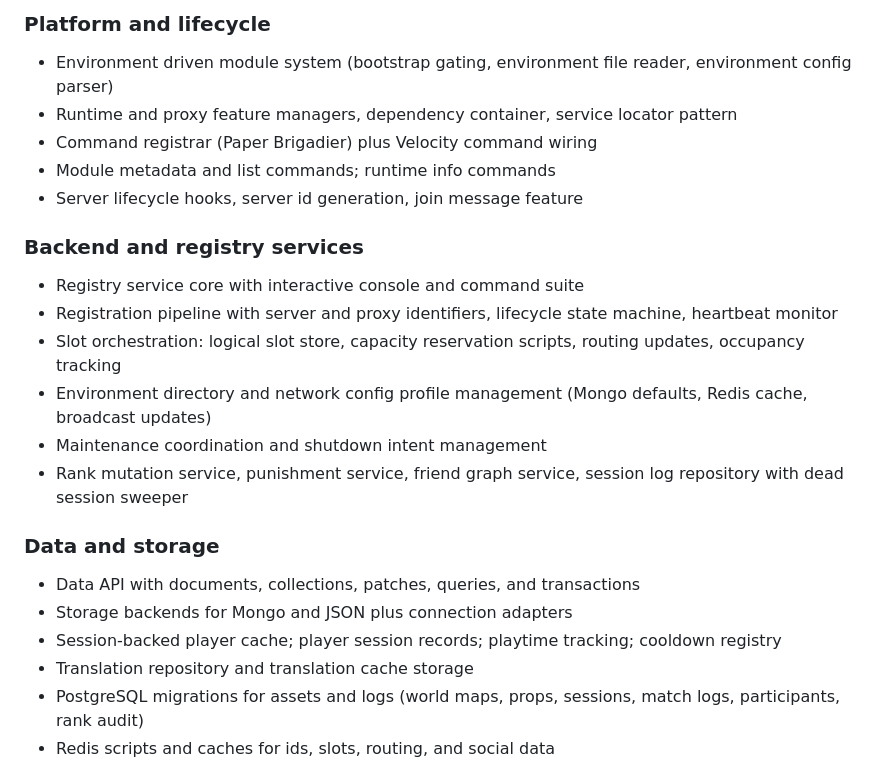
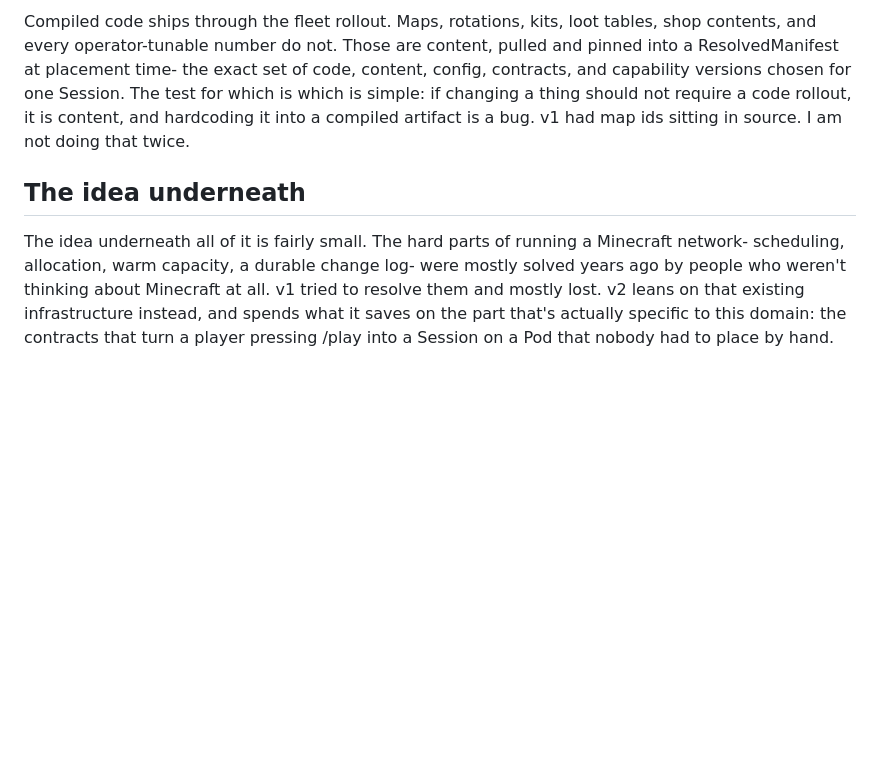
Before and after one commit to ZECHEESELORD/portfolio, a Markdown page: posts/fulcrum.md, the part around one of its changes. Rendered like a GitHub page; blank space fills up the shorter version.

Commit message:
update fulcrum

```diff
--- a/posts/fulcrum.md
+++ b/posts/fulcrum.md
@@ -119,24 +78,7 @@ Fulcrum is split into a small number of modules to keep “platform plumbing”
 
-  ### Platform and lifecycle
-  - Environment driven module system (bootstrap gating, environment file reader, environment config parser)
-  - Runtime and proxy feature managers, dependency container, service locator pattern
-  - Command registrar (Paper Brigadier) plus Velocity command wiring
-  - Module metadata and list commands; runtime info commands
-  - Server lifecycle hooks, server id generation, join message feature
+Compiled code ships through the fleet rollout. Maps, rotations, kits, loot tables, shop contents, and every operator-tunable number do not. Those are content, pulled and pinned into a ResolvedManifest at placement time- the exact set of code, content, config, contracts, and capability versions chosen for one Session. The test for which is which is simple: if changing a thing should not require a code rollout, it is content, and hardcoding it into a compiled artifact is a bug. v1 had map ids sitting in source. I am not doing that twice.
 
-  ### Backend and registry services
-  - Registry service core with interactive console and command suite
-  - Registration pipeline with server and proxy identifiers, lifecycle state machine, heartbeat monitor
-  - Slot orchestration: logical slot store, capacity reservation scripts, routing updates, occupancy tracking
-  - Environment directory and network config profile management (Mongo defaults, Redis cache, broadcast updates)
-  - Maintenance coordination and shutdown intent management
-  - Rank mutation service, punishment service, friend graph service, session log repository with dead session sweeper
+## The idea underneath
 
-  ### Data and storage
-  - Data API with documents, collections, patches, queries, and transactions
-  - Storage backends for Mongo and JSON plus connection adapters
-  - Session-backed player cache; player session records; playtime tracking; cooldown registry
-  - Translation repository and translation cache storage
-  - PostgreSQL migrations for assets and logs (world maps, props, sessions, match logs, participants, rank audit)
-  - Redis scripts and caches for ids, slots, routing, and social data
+The idea underneath all of it is fairly small. The hard parts of running a Minecraft network- scheduling, allocation, warm capacity, a durable change log- were mostly solved years ago by people who weren't thinking about Minecraft at all. v1 tried to resolve them and mostly lost. v2 leans on that existing infrastructure instead, and spends what it saves on the part that's actually specific to this domain: the contracts that turn a player pressing /play into a Session on a Pod that nobody had to place by hand.
 
```
Also changed, not shown: other parts of posts/fulcrum.md (+46 -170 lines).
